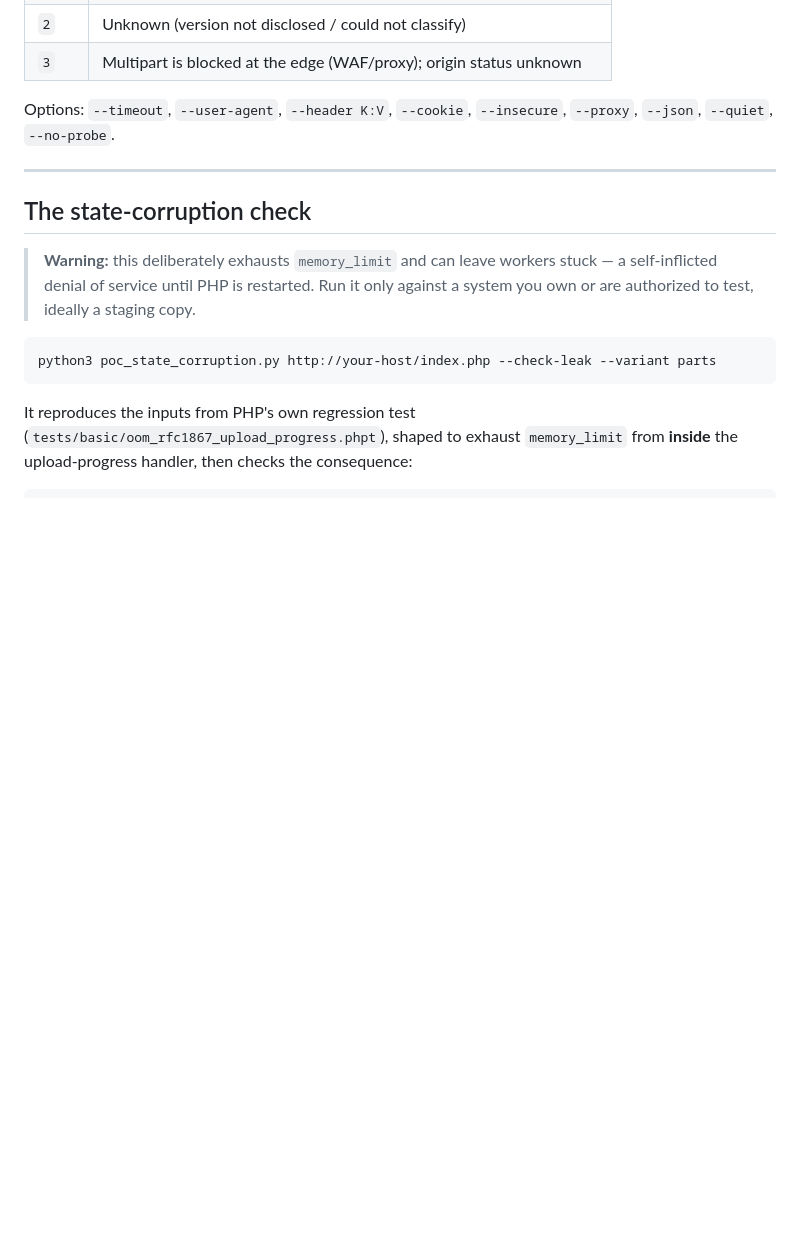
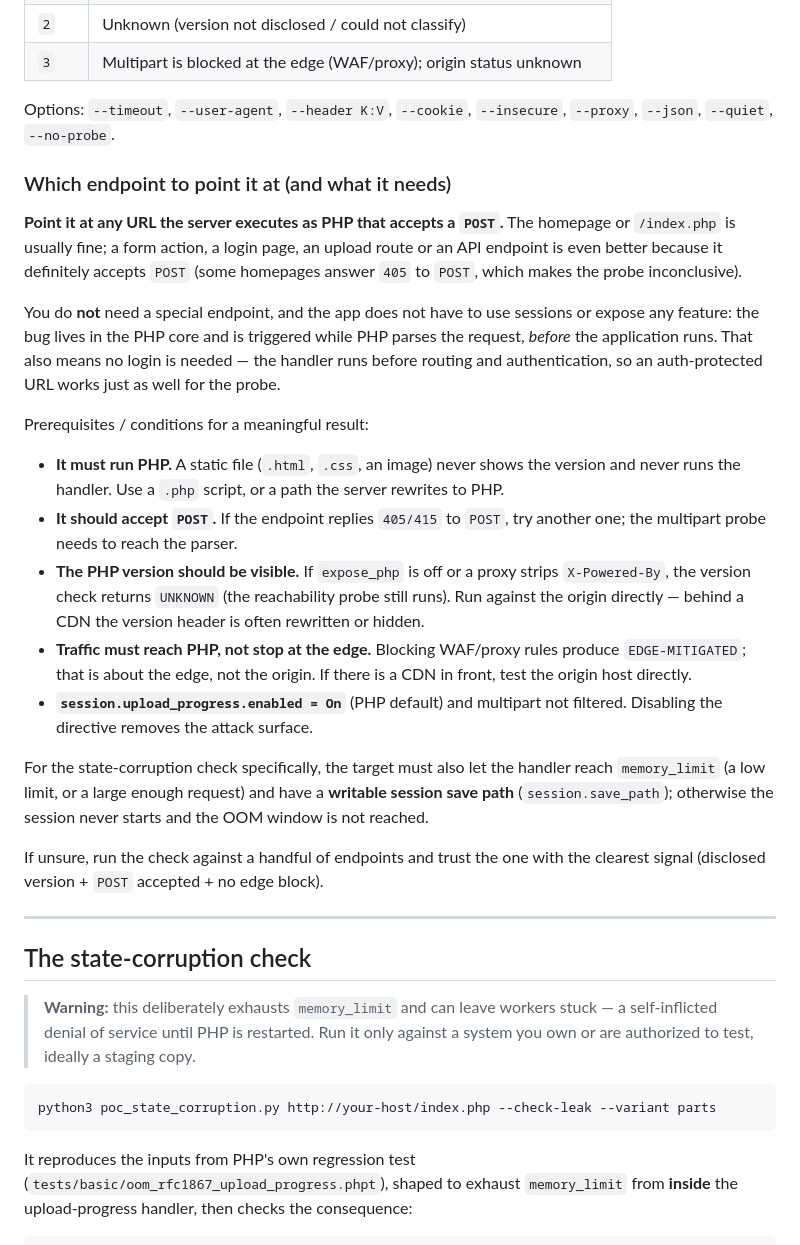
Before and after one commit to codref/php2shell-remote-check, a Markdown page: README.md, the part around the change. Rendered like a GitHub page; blank space fills up the shorter version.

Commit message:
Add detailed instructions for selecting appropriate PHP endpoints for vulnerability checks

```diff
--- a/README.md
+++ b/README.md
@@ -92,6 +92,44 @@ Use any URL the server executes as PHP (the homepage is fine).
 Options: `--timeout`, `--user-agent`, `--header K:V`, `--cookie`,
 `--insecure`, `--proxy`, `--json`, `--quiet`, `--no-probe`.
 
+### Which endpoint to point it at (and what it needs)
+
+**Point it at any URL the server executes as PHP that accepts a `POST`.** The
+homepage or `/index.php` is usually fine; a form action, a login page, an upload
+route or an API endpoint is even better because it definitely accepts `POST`
+(some homepages answer `405` to `POST`, which makes the probe inconclusive).
+
+You do **not** need a special endpoint, and the app does not have to use sessions
+or expose any feature: the bug lives in the PHP core and is triggered while PHP
+parses the request, *before* the application runs. That also means no login is
+needed — the handler runs before routing and authentication, so an
+auth-protected URL works just as well for the probe.
+
+Prerequisites / conditions for a meaningful result:
+
+- **It must run PHP.** A static file (`.html`, `.css`, an image) never shows the
+  version and never runs the handler. Use a `.php` script, or a path the server
+  rewrites to PHP.
+- **It should accept `POST`.** If the endpoint replies `405/415` to `POST`, try
+  another one; the multipart probe needs to reach the parser.
+- **The PHP version should be visible.** If `expose_php` is off or a proxy strips
+  `X-Powered-By`, the version check returns `UNKNOWN` (the reachability probe
+  still runs). Run against the origin directly — behind a CDN the version header
+  is often rewritten or hidden.
+- **Traffic must reach PHP, not stop at the edge.** Blocking WAF/proxy rules
+  produce `EDGE-MITIGATED`; that is about the edge, not the origin. If there is a
+  CDN in front, test the origin host directly.
+- **`session.upload_progress.enabled = On`** (PHP default) and multipart not
+  filtered. Disabling the directive removes the attack surface.
+
+For the state-corruption check specifically, the target must also let the
+handler reach `memory_limit` (a low limit, or a large enough request) and have a
+**writable session save path** (`session.save_path`); otherwise the session never
+starts and the OOM window is not reached.
+
+If unsure, run the check against a handful of endpoints and trust the one with
+the clearest signal (disclosed version + `POST` accepted + no edge block).
+
 ---
 
 ## The state-corruption check
```
